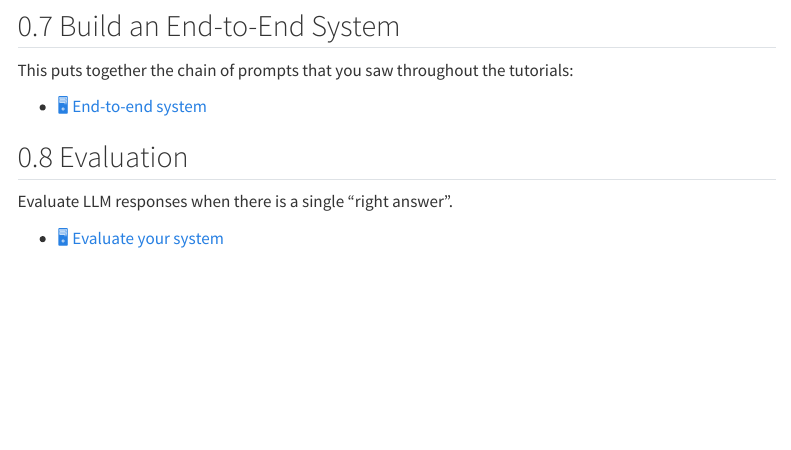
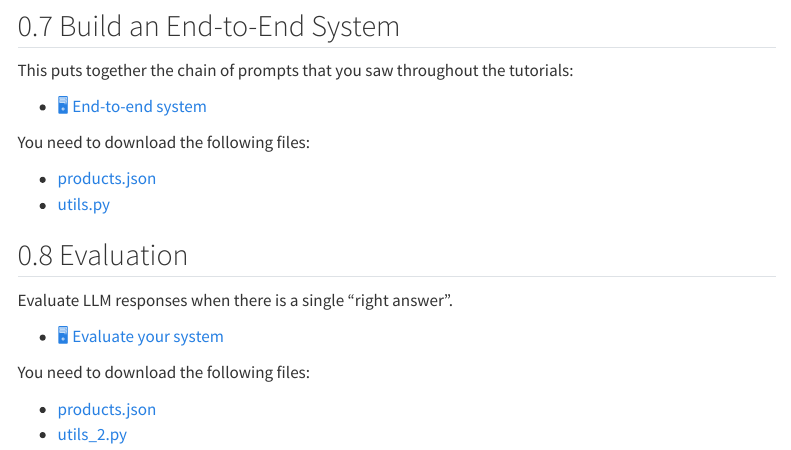
Before and after one commit to kirenz/lab-chat-system, a Quarto document (slide.qmd): the page in a window 1100 px wide, from 1190 px down. Rendered offline with R 4.5, knitr and Pandoc in place of Quarto, with nearby package versions; menus at the side of the page are left out.

Commit message:
Update slide.qmd

```diff
--- a/slide.qmd
+++ b/slide.qmd
@@ -55,9 +55,18 @@ This puts together the chain of prompts that you saw throughout the tutorials:
 
 - [🖥️ End-to-end system](/slides/system.qmd)
 
+You need to download the following files:
+
+- [products.json](/slides/products.json)
+- [utils.py](/slides/utils_2.py)
 
 ## Evaluation
 
 Evaluate LLM responses when there is a single "right answer".
 
 - [🖥️ Evaluate your system](/slides/evaluation.qmd)
+
+You need to download the following files:
+
+- [products.json](/slides/products.json)
+- [utils_2.py](/slides/utils_2.py)
```
